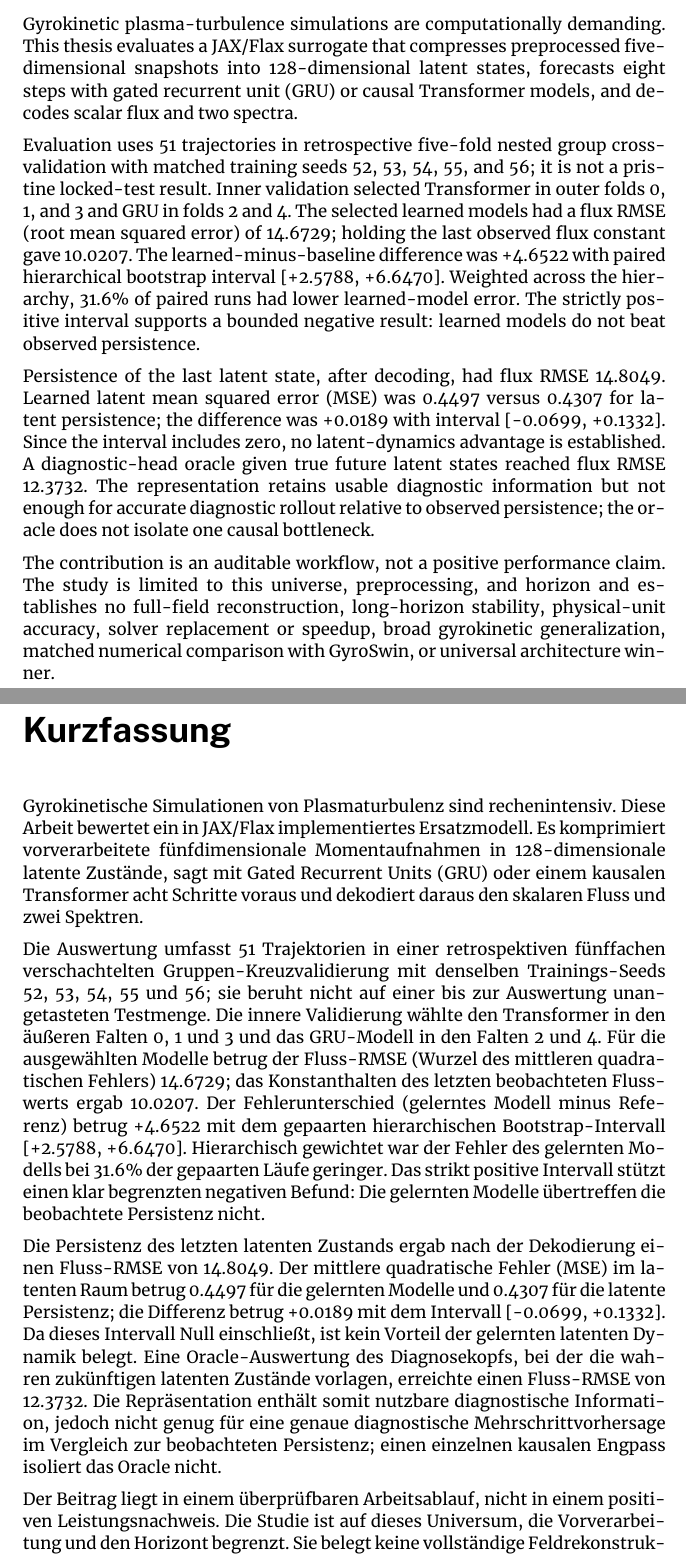
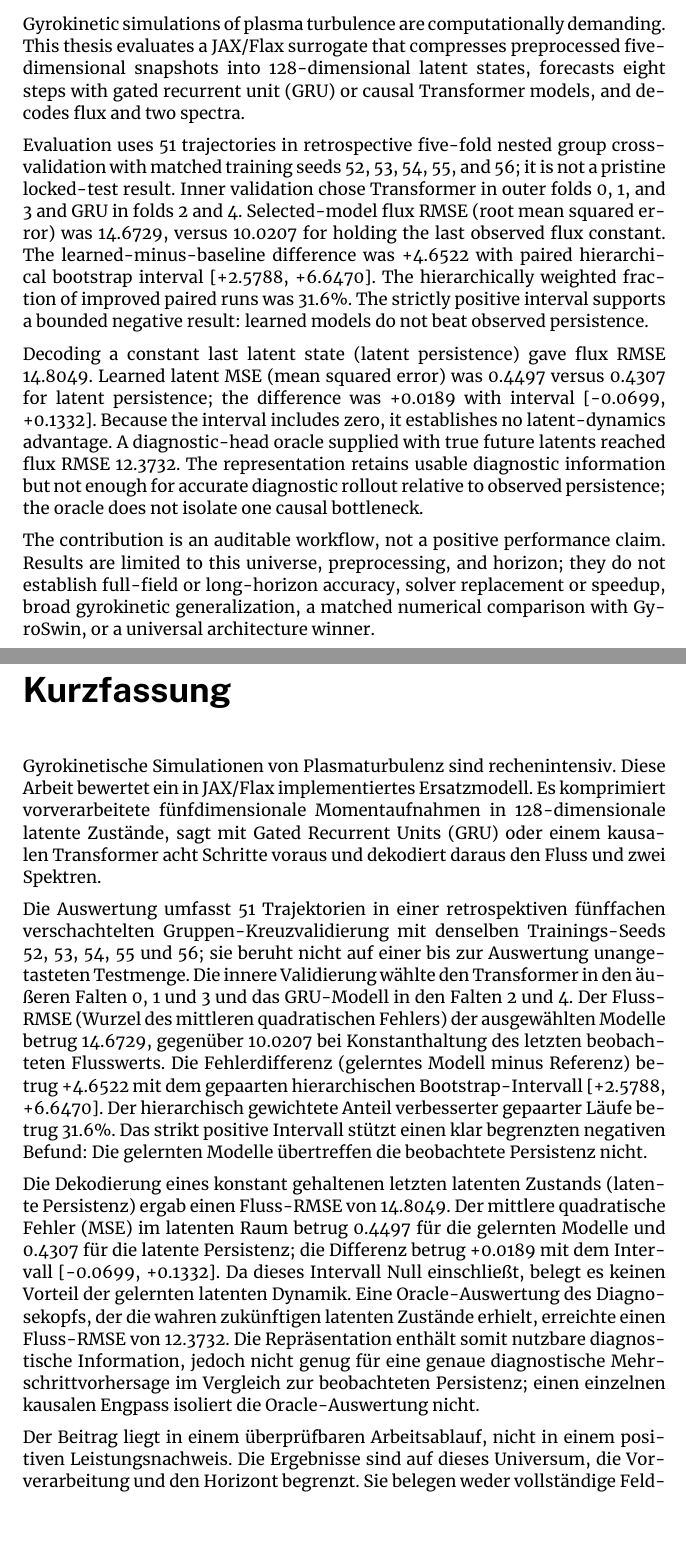
Before and after one commit to volodymyr-yelisieiev/gk-latent-surrogate-jax, a LaTeX thesis (thesis/main-thesis.tex, which reads thesis/00-abstract.tex): two parts of pages 2 and 3 of 43, joined at a grey line, cut so that both start at the same text, the shorter picture padded with empty space. Compiled offline with XeLaTeX.

Commit message:
docs(thesis): finalize rubric-aligned prose

```diff
--- a/thesis/00-abstract.tex
+++ b/thesis/00-abstract.tex
@@ -1,31 +1,32 @@
 \cleardoubleoddpage
 \begin{otherlanguage}{english}
 \begin{abstract*}
-Gyrokinetic plasma-turbulence simulations are computationally demanding. This thesis evaluates a
+Gyrokinetic simulations of plasma turbulence are computationally demanding. This thesis evaluates a
 JAX/Flax surrogate that compresses preprocessed five-dimensional snapshots into 128-dimensional
 latent states, forecasts eight steps with gated recurrent unit (GRU) or causal Transformer models,
-and decodes scalar flux and two spectra.
+and decodes flux and two spectra.
 
 Evaluation uses 51 trajectories in retrospective five-fold nested group cross-validation with
 matched training seeds 52, 53, 54, 55, and 56; it is not a pristine locked-test result. Inner
-validation selected Transformer in outer folds 0, 1, and 3 and GRU in folds 2 and 4. The selected
-learned models had a flux RMSE (root mean squared error) of 14.6729; holding the last observed flux
-constant gave 10.0207. The learned-minus-baseline difference was +4.6522 with paired hierarchical
-bootstrap interval [+2.5788, +6.6470]. Weighted across the hierarchy, 31.6\% of paired runs had
-lower learned-model error. The strictly positive interval supports a bounded negative result:
-learned models do not beat observed persistence.
+validation chose Transformer in outer folds 0, 1, and 3 and GRU in folds 2 and 4. Selected-model
+flux RMSE (root mean squared error) was 14.6729, versus 10.0207 for holding the last observed flux
+constant. The learned-minus-baseline difference was +4.6522 with paired hierarchical bootstrap
+interval [+2.5788, +6.6470]. The hierarchically weighted fraction of improved paired runs was
+31.6\%. The strictly positive interval supports a bounded negative result: learned models do not
+beat observed persistence.
 
-Persistence of the last latent state, after decoding, had flux RMSE 14.8049. Learned latent
-mean squared error (MSE) was 0.4497 versus 0.4307 for latent persistence; the difference was +0.0189
-with interval [-0.0699, +0.1332]. Since the interval includes zero, no latent-dynamics advantage is
-established. A diagnostic-head oracle given true future latent states reached flux RMSE 12.3732.
-The representation retains usable diagnostic information but not enough for accurate diagnostic
-rollout relative to observed persistence; the oracle does not isolate one causal bottleneck.
+Decoding a constant last latent state (latent persistence) gave flux RMSE 14.8049. Learned latent
+MSE (mean squared error) was 0.4497 versus 0.4307 for latent persistence; the difference was +0.0189
+with interval [-0.0699, +0.1332]. Because the interval includes zero, it establishes no
+latent-dynamics advantage. A diagnostic-head oracle supplied with true future latents reached flux
+RMSE 12.3732. The representation retains usable diagnostic information but not enough for accurate
+diagnostic rollout relative to observed persistence; the oracle does not isolate one causal
+bottleneck.
 
-The contribution is an auditable workflow, not a positive performance claim. The study is limited
-to this universe, preprocessing, and horizon and establishes no full-field reconstruction,
-long-horizon stability, physical-unit accuracy, solver replacement or speedup, broad gyrokinetic
-generalization, matched numerical comparison with GyroSwin, or universal architecture winner.
+The contribution is an auditable workflow, not a positive performance claim. Results are limited to
+this universe, preprocessing, and horizon; they do not establish full-field or long-horizon
+accuracy, solver replacement or speedup, broad gyrokinetic generalization, a matched numerical
+comparison with GyroSwin, or a universal architecture winner.
 \end{abstract*}
 \end{otherlanguage}
 
@@ -35,30 +36,29 @@ generalization, matched numerical comparison with GyroSwin, or universal archite
 Gyrokinetische Simulationen von Plasmaturbulenz sind rechenintensiv. Diese Arbeit bewertet ein in
 JAX/Flax implementiertes Ersatzmodell. Es komprimiert vorverarbeitete fünfdimensionale
 Momentaufnahmen in 128-dimensionale latente Zustände, sagt mit Gated Recurrent Units (GRU) oder
-einem kausalen Transformer acht Schritte voraus und dekodiert daraus den skalaren Fluss und zwei
-Spektren.
+einem kausalen Transformer acht Schritte voraus und dekodiert daraus den Fluss und zwei Spektren.
 
 Die Auswertung umfasst 51 Trajektorien in einer retrospektiven fünffachen verschachtelten
 Gruppen-Kreuzvalidierung mit denselben Trainings-Seeds 52, 53, 54, 55 und 56; sie beruht nicht auf
 einer bis zur Auswertung unangetasteten Testmenge. Die innere Validierung wählte den Transformer in
-den äu{\ss}eren Falten 0, 1 und 3 und das GRU-Modell in den Falten 2 und 4. Für die ausgewählten
-Modelle betrug der Fluss-RMSE (Wurzel des mittleren quadratischen Fehlers) 14.6729; das
-Konstanthalten des letzten beobachteten Flusswerts ergab 10.0207. Der Fehlerunterschied (gelerntes
-Modell minus Referenz) betrug +4.6522 mit dem gepaarten hierarchischen Bootstrap-Intervall
-[+2.5788, +6.6470]. Hierarchisch gewichtet war der Fehler des gelernten Modells bei 31.6\% der
-gepaarten Läufe geringer. Das strikt positive Intervall stützt einen klar begrenzten negativen
-Befund: Die gelernten Modelle übertreffen die beobachtete Persistenz nicht.
+den äu{\ss}eren Falten 0, 1 und 3 und das GRU-Modell in den Falten 2 und 4. Der Fluss-RMSE (Wurzel
+des mittleren quadratischen Fehlers) der ausgewählten Modelle betrug 14.6729, gegenüber 10.0207 bei
+Konstanthaltung des letzten beobachteten Flusswerts. Die Fehlerdifferenz (gelerntes Modell minus
+Referenz) betrug +4.6522 mit dem gepaarten hierarchischen Bootstrap-Intervall
+[+2.5788, +6.6470]. Der hierarchisch gewichtete Anteil verbesserter gepaarter Läufe betrug 31.6\%.
+Das strikt positive Intervall stützt einen klar begrenzten negativen Befund: Die gelernten Modelle
+übertreffen die beobachtete Persistenz nicht.
 
-Die Persistenz des letzten latenten Zustands ergab nach der Dekodierung einen Fluss-RMSE von
-14.8049. Der mittlere quadratische Fehler (MSE) im latenten Raum betrug 0.4497 für die gelernten
-Modelle und 0.4307 für die latente Persistenz; die Differenz betrug +0.0189 mit dem
-Intervall [-0.0699, +0.1332]. Da dieses Intervall Null einschließt, ist kein Vorteil der gelernten
-latenten Dynamik belegt. Eine Oracle-Auswertung des Diagnosekopfs, bei der die wahren zukünftigen
-latenten Zustände vorlagen, erreichte einen Fluss-RMSE von 12.3732. Die Repräsentation enthält somit
+Die Dekodierung eines konstant gehaltenen letzten latenten Zustands (latente Persistenz) ergab einen
+Fluss-RMSE von 14.8049. Der mittlere quadratische Fehler (MSE) im latenten Raum betrug 0.4497 für die
+gelernten Modelle und 0.4307 für die latente Persistenz; die Differenz betrug +0.0189 mit dem
+Intervall [-0.0699, +0.1332]. Da dieses Intervall Null einschließt, belegt es keinen Vorteil der
+gelernten latenten Dynamik. Eine Oracle-Auswertung des Diagnosekopfs, der die wahren zukünftigen
+latenten Zustände erhielt, erreichte einen Fluss-RMSE von 12.3732. Die Repräsentation enthält somit
 nutzbare diagnostische Information, jedoch nicht genug für eine genaue diagnostische
 Mehrschrittvorhersage im Vergleich zur beobachteten Persistenz; einen einzelnen kausalen Engpass
-isoliert das Oracle nicht.
+isoliert die Oracle-Auswertung nicht.
 
 Der Beitrag liegt in einem überprüfbaren Arbeitsablauf, nicht in einem positiven Leistungsnachweis.
-Die Studie ist auf dieses Universum, die Vorverarbeitung und den Horizont begrenzt. Sie belegt keine
-vollständige Feldrekonstruktion, keine Stabilität über lange Horizonte und keine Genauigkeit in
+Die Ergebnisse sind auf dieses Universum, die Vorverarbeitung und den Horizont begrenzt. Sie belegen
+weder vollständige Feldrekonstruktion noch Genauigkeit über lange Horizonte. Ebenso wenig belegen
```
Also changed, not shown: thesis/08-conclusion.tex (+1 -1 lines), thesis/00-abstract.tex (6 more changed lines).
